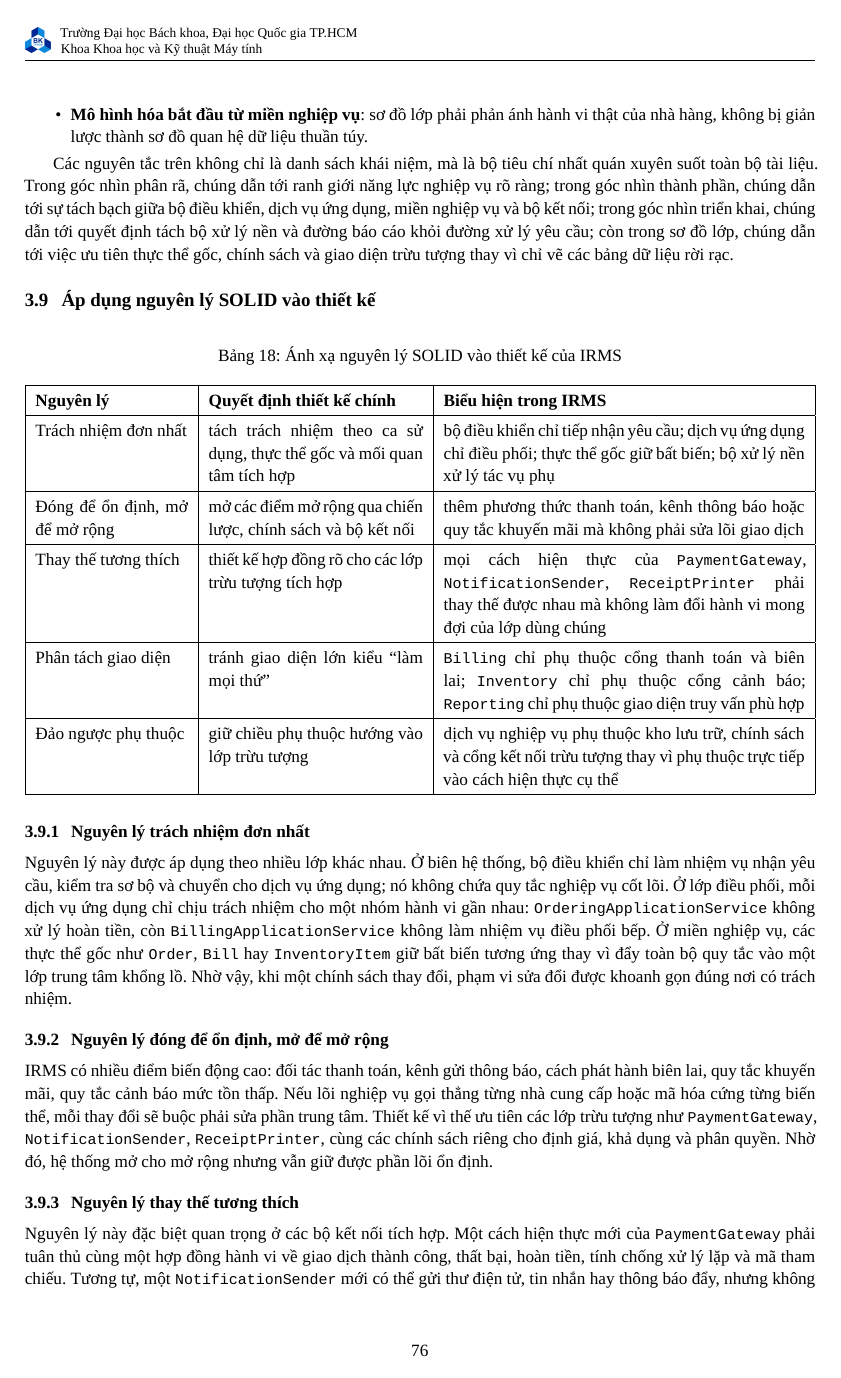
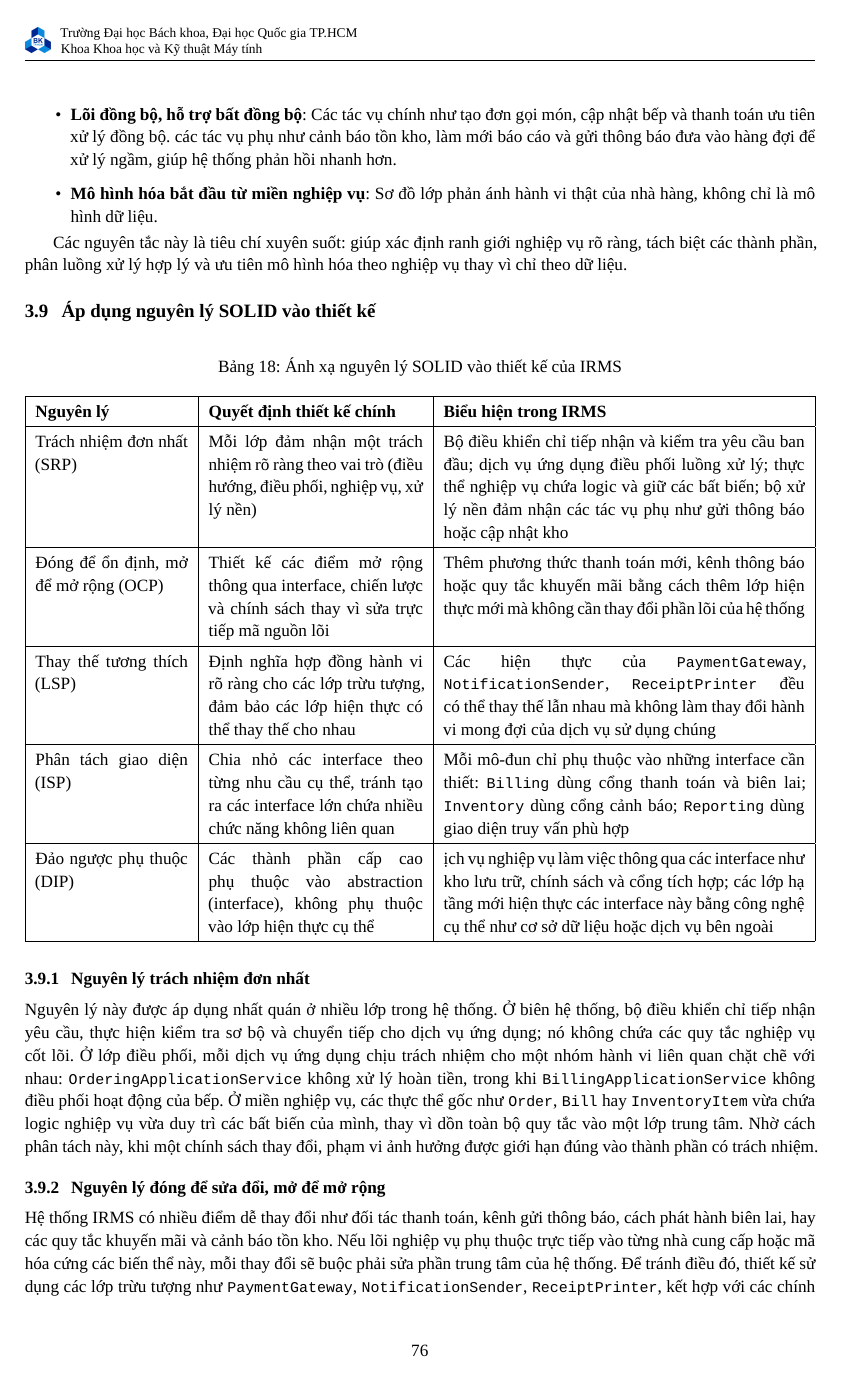
Before and after one commit to lehoangluan1/SA_IRMS, a LaTeX document (main.tex, which reads sections/03_software_architecture.tex): page 77 of 130 before the commit and page 77 of 131 after it. Compiled offline with XeLaTeX; a missing font is replaced by an installed copy or a similar font.

Commit message:
sửa 3.8 3.9 3.10

```diff
--- a/sections/03_software_architecture.tex
+++ b/sections/03_software_architecture.tex
@@ -939 +934,0 @@ Kiến trúc của IRMS bám theo các nguyên tắc thiết kế sau:
-  \item \textbf{Mô hình hóa bắt đầu từ miền nghiệp vụ}: sơ đồ lớp phải phản ánh hành vi thật của nhà hàng, không bị giản lược thành sơ đồ quan hệ dữ liệu thuần túy.
@@ -940,6 +938,8 @@ Kiến trúc của IRMS bám theo các nguyên tắc thiết kế sau:
+  \item \textbf{Lõi đồng bộ, hỗ trợ bất đồng bộ}: Các tác vụ chính như tạo đơn gọi món, cập nhật bếp và thanh toán ưu tiên xử lý đồng bộ. các tác vụ phụ như cảnh báo tồn kho, làm mới báo cáo và gửi thông báo đưa vào hàng đợi để xử lý ngầm, giúp hệ thống phản hồi nhanh hơn.
+  \item \textbf{Mô hình hóa bắt đầu từ miền nghiệp vụ}: Sơ đồ lớp phản ánh hành vi thật của nhà hàng, không chỉ là mô hình dữ liệu.
 \end{itemize}
 
-Các nguyên tắc trên không chỉ là danh sách khái niệm, mà là bộ tiêu chí nhất quán xuyên suốt toàn bộ tài liệu. Trong góc nhìn phân rã, chúng dẫn tới ranh giới năng lực nghiệp vụ rõ ràng; trong góc nhìn thành phần, chúng dẫn tới sự tách bạch giữa bộ điều khiển, dịch vụ ứng dụng, miền nghiệp vụ và bộ kết nối; trong góc nhìn triển khai, chúng dẫn tới quyết định tách bộ xử lý nền và đường báo cáo khỏi đường xử lý yêu cầu; còn trong sơ đồ lớp, chúng dẫn tới việc ưu tiên thực thể gốc, chính sách và giao diện trừu tượng thay vì chỉ vẽ các bảng dữ liệu rời rạc.
+Các nguyên tắc này là tiêu chí xuyên suốt: giúp xác định ranh giới nghiệp vụ rõ ràng, tách biệt các thành phần, phân luồng xử lý hợp lý và ưu tiên mô hình hóa theo nghiệp vụ thay vì chỉ theo dữ liệu.
 
 \subsection{Áp dụng nguyên lý SOLID vào thiết kế}
 
@@ -950,24 +950,22 @@ Các nguyên tắc trên không chỉ là danh sách khái niệm, mà là bộ
 \hline
 \textbf{Nguyên lý} & \textbf{Quyết định thiết kế chính} & \textbf{Biểu hiện trong IRMS} \\
 \hline
-Trách nhiệm đơn nhất & tách trách nhiệm theo ca sử dụng, thực thể gốc và mối quan tâm tích hợp & bộ điều khiển chỉ tiếp nhận yêu cầu; dịch vụ ứng dụng chỉ điều phối; thực thể gốc giữ bất biến; bộ xử lý nền xử lý tác vụ phụ \\
+Trách nhiệm đơn nhất (SRP)&  Mỗi lớp đảm nhận một trách nhiệm rõ ràng theo vai trò (điều hướng, điều phối, nghiệp vụ, xử lý nền)  & Bộ điều khiển chỉ tiếp nhận và kiểm tra yêu cầu ban đầu; dịch vụ ứng dụng điều phối luồng xử lý; thực thể nghiệp vụ chứa logic và giữ các bất biến; bộ xử lý nền đảm nhận các tác vụ phụ như gửi thông báo hoặc cập nhật kho \\
 \hline
-Đóng để ổn định, mở để mở rộng & mở các điểm mở rộng qua chiến lược, chính sách và bộ kết nối & thêm phương thức thanh toán, kênh thông báo hoặc quy tắc khuyến mãi mà không phải sửa lõi giao dịch \\
+Đóng để ổn định, mở để mở rộng (OCP)& Thiết kế các điểm mở rộng thông qua interface, chiến lược và chính sách thay vì sửa trực tiếp mã nguồn lõi  & Thêm phương thức thanh toán mới, kênh thông báo hoặc quy tắc khuyến mãi bằng cách thêm lớp hiện thực mới mà không cần thay đổi phần lõi của hệ thống \\
 \hline
-Thay thế tương thích & thiết kế hợp đồng rõ cho các lớp trừu tượng tích hợp & mọi cách hiện thực của \texttt{PaymentGateway}, \texttt{NotificationSender}, \texttt{ReceiptPrinter} phải thay thế được nhau mà không làm đổi hành vi mong đợi của lớp dùng chúng \\
+Thay thế tương thích (LSP) & Định nghĩa hợp đồng hành vi rõ ràng cho các lớp trừu tượng, đảm bảo các lớp hiện thực có thể thay thế cho nhau & Các hiện thực của \texttt{PaymentGateway}, \texttt{NotificationSender}, \texttt{ReceiptPrinter} đều có thể thay thế lẫn nhau mà không làm thay đổi hành vi mong đợi của dịch vụ sử dụng chúng \\
 \hline
-Phân tách giao diện & tránh giao diện lớn kiểu \enquote{làm mọi thứ} & \texttt{Billing} chỉ phụ thuộc cổng thanh toán và biên lai; \texttt{Inventory} chỉ phụ thuộc cổng cảnh báo; \texttt{Reporting} chỉ phụ thuộc giao diện truy vấn phù hợp \\
+Phân tách giao diện (ISP)& Chia nhỏ các interface theo từng nhu cầu cụ thể, tránh tạo ra các interface lớn chứa nhiều chức năng không liên quan & Mỗi mô-đun chỉ phụ thuộc vào những interface cần thiết: \texttt{Billing} dùng cổng thanh toán và biên lai; \texttt{Inventory} dùng cổng cảnh báo; \texttt{Reporting} dùng giao diện truy vấn phù hợp \\
 \hline
-Đảo ngược phụ thuộc & giữ chiều phụ thuộc hướng vào lớp trừu tượng & dịch vụ nghiệp vụ phụ thuộc kho lưu trữ, chính sách và cổng kết nối trừu tượng thay vì phụ thuộc trực tiếp vào cách hiện thực cụ thể \\
+Đảo ngược phụ thuộc (DIP)& Các thành phần cấp cao phụ thuộc vào abstraction (interface), không phụ thuộc vào lớp hiện thực cụ thể  & ịch vụ nghiệp vụ làm việc thông qua các interface như kho lưu trữ, chính sách và cổng tích hợp; các lớp hạ tầng mới hiện thực các interface này bằng công nghệ cụ thể như cơ sở dữ liệu hoặc dịch vụ bên ngoài \\
 \hline
 \end{tabularx}
 \end{table}
 
 \subsubsection{Nguyên lý trách nhiệm đơn nhất}
-Nguyên lý này được áp dụng theo nhiều lớp khác nhau. Ở biên hệ thống, bộ điều khiển chỉ làm nhiệm vụ nhận yêu cầu, kiểm tra sơ bộ và chuyển cho dịch vụ ứng dụng; nó không chứa quy tắc nghiệp vụ cốt lõi. Ở lớp điều phối, mỗi dịch vụ ứng dụng chỉ chịu trách nhiệm cho một nhóm hành vi gần nhau: \texttt{OrderingApplicationService} không xử lý hoàn tiền, còn \texttt{BillingApplicationService} không làm nhiệm vụ điều phối bếp. Ở miền nghiệp vụ, các thực thể gốc như \texttt{Order}, \texttt{Bill} hay \texttt{InventoryItem} giữ bất biến tương ứng thay vì đẩy toàn bộ quy tắc vào một lớp trung tâm khổng lồ. Nhờ vậy, khi một chính sách thay đổi, phạm vi sửa đổi được khoanh gọn đúng nơi có trách nhiệm.
+Nguyên lý này được áp dụng nhất quán ở nhiều lớp trong hệ thống. Ở biên hệ thống, bộ điều khiển chỉ tiếp nhận yêu cầu, thực hiện kiểm tra sơ bộ và chuyển tiếp cho dịch vụ ứng dụng; nó không chứa các quy tắc nghiệp vụ cốt lõi. Ở lớp điều phối, mỗi dịch vụ ứng dụng chịu trách nhiệm cho một nhóm hành vi liên quan chặt chẽ với nhau: \texttt{OrderingApplicationService} không xử lý hoàn tiền, trong khi \texttt{BillingApplicationService} không điều phối hoạt động của bếp. Ở miền nghiệp vụ, các thực thể gốc như \texttt{Order}, \texttt{Bill} hay \texttt{InventoryItem} vừa chứa logic nghiệp vụ vừa duy trì các bất biến của mình, thay vì dồn toàn bộ quy tắc vào một lớp trung tâm. Nhờ cách phân tách này, khi một chính sách thay đổi, phạm vi ảnh hưởng được giới hạn đúng vào thành phần có trách nhiệm.
 
-\subsubsection{Nguyên lý đóng để ổn định, mở để mở rộng}
-IRMS có nhiều điểm biến động cao: đối tác thanh toán, kênh gửi thông báo, cách phát hành biên lai, quy tắc khuyến mãi, quy tắc cảnh báo mức tồn thấp. Nếu lõi nghiệp vụ gọi thẳng từng nhà cung cấp hoặc mã hóa cứng từng biến thể, mỗi thay đổi sẽ buộc phải sửa phần trung tâm. Thiết kế vì thế ưu tiên các lớp trừu tượng như \texttt{PaymentGateway}, \texttt{NotificationSender}, \texttt{ReceiptPrinter}, cùng các chính sách riêng cho định giá, khả dụng và phân quyền. Nhờ đó, hệ thống mở cho mở rộng nhưng vẫn giữ được phần lõi ổn định.
+\subsubsection{Nguyên lý đóng để sửa đổi, mở để mở rộng}
+Hệ thống IRMS có nhiều điểm dễ thay đổi như đối tác thanh toán, kênh gửi thông báo, cách phát hành biên lai, hay các quy tắc khuyến mãi và cảnh báo tồn kho. Nếu lõi nghiệp vụ phụ thuộc trực tiếp vào từng nhà cung cấp hoặc mã hóa cứng các biến thể này, mỗi thay đổi sẽ buộc phải sửa phần trung tâm của hệ thống. Để tránh điều đó, thiết kế sử dụng các lớp trừu tượng như \texttt{PaymentGateway}, \texttt{NotificationSender}, \texttt{ReceiptPrinter}, kết hợp với các chính sách riêng cho định giá, khả dụng và phân quyền. Nhờ vậy, hệ thống có thể mở rộng bằng cách bổ sung các lớp hiện thực mới mà không cần thay đổi phần lõi.
 
-\subsubsection{Nguyên lý thay thế tương thích}
-Nguyên lý này đặc biệt quan trọng ở các bộ kết nối tích hợp. Một cách hiện thực mới của \texttt{PaymentGateway} phải tuân thủ cùng một hợp đồng hành vi về giao dịch thành công, thất bại, hoàn tiền, tính chống xử lý lặp và mã tham chiếu. Tương tự, một \texttt{NotificationSender} mới có thể gửi thư điện tử, tin nhắn hay thông báo đẩy, nhưng không được khiến dịch vụ ứng dụng phải viết nhánh xử lý đặc biệt chỉ dành riêng cho nó. Khi một lớp trừu tượng được thiết kế đúng, lớp dùng nó không cần biết bộ kết nối phía sau là nhà cung cấp nào.
```
Also changed, not shown: sections/03_software_architecture.tex (13 more changed lines).
